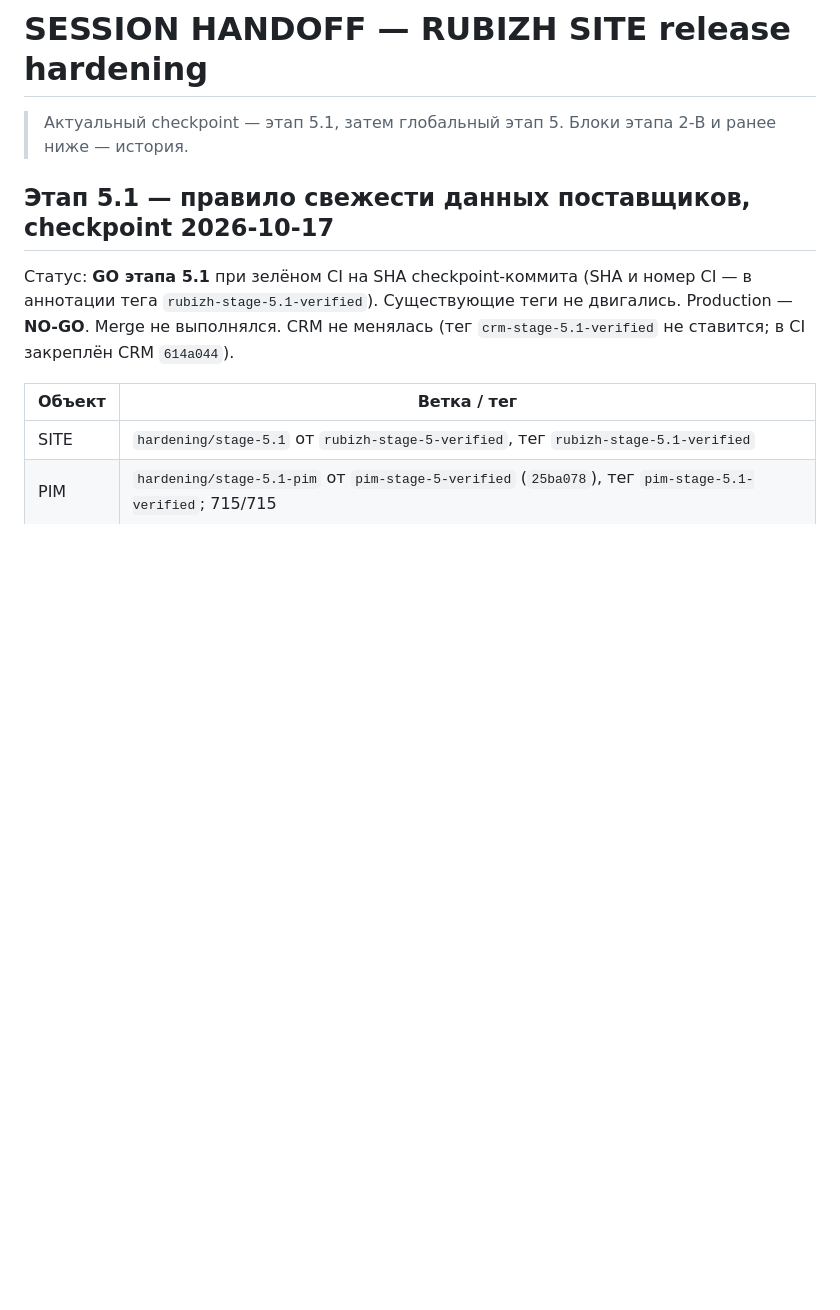
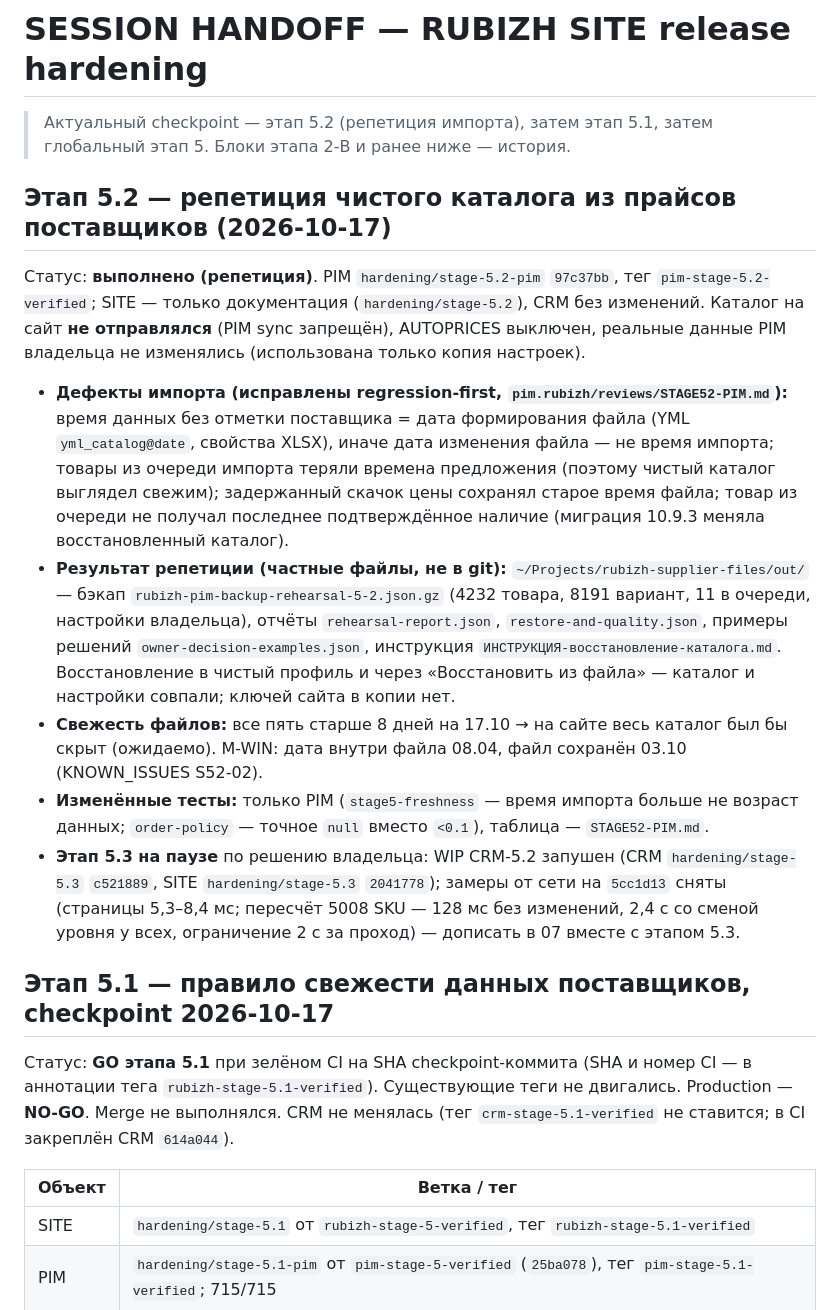
Before and after one commit to alexalixmanov-del/rubizh, a Markdown page: docs/release-hardening/SESSION_HANDOFF.md, the part around one of its changes. Rendered like a GitHub page; blank space fills up the shorter version.

Commit message:
Stage 5.2 (docs only): CONFIG §17 — supplier data time is the supplier's per-offer time, else the supplier FILE time (generation date inside it, else modification time), never the PIM import time; carried in stock_imported_at (legacy name), SITE code unchanged. KNOWN_ISSUES S52-01 (rehearsal files older than 8 days → hidden), S52-02 (M-WIN header date), S52-03 (latent import risks found by review, absent from the rehearsal files). SESSION_HANDOFF: stage 5.2 rehearsal outcome (private outputs outside git), stage 5.3 paused

```diff
--- a/docs/release-hardening/SESSION_HANDOFF.md
+++ b/docs/release-hardening/SESSION_HANDOFF.md
@@ -1,3 +1,16 @@
 # SESSION HANDOFF — RUBIZH SITE release hardening
 
-> Актуальный checkpoint — этап 5.1, затем глобальный этап 5. Блоки этапа 2-B и ранее ниже — история.
+> Актуальный checkpoint — этап 5.2 (репетиция импорта), затем этап 5.1, затем глобальный этап 5. Блоки этапа 2-B и ранее ниже — история.
+
+<!-- STAGE52_HANDOFF_BEGIN -->
+
+## Этап 5.2 — репетиция чистого каталога из прайсов поставщиков (2026-10-17)
+
+Статус: **выполнено (репетиция)**. PIM `hardening/stage-5.2-pim` `97c37bb`, тег `pim-stage-5.2-verified`; SITE — только документация (`hardening/stage-5.2`), CRM без изменений. Каталог на сайт **не отправлялся** (PIM sync запрещён), AUTOPRICES выключен, реальные данные PIM владельца не изменялись (использована только копия настроек).
+
+- **Дефекты импорта (исправлены regression-first, `pim.rubizh/reviews/STAGE52-PIM.md`):** время данных без отметки поставщика = дата формирования файла (YML `yml_catalog@date`, свойства XLSX), иначе дата изменения файла — не время импорта; товары из очереди импорта теряли времена предложения (поэтому чистый каталог выглядел свежим); задержанный скачок цены сохранял старое время файла; товар из очереди не получал последнее подтверждённое наличие (миграция 10.9.3 меняла восстановленный каталог).
+- **Результат репетиции (частные файлы, не в git):** `~/Projects/rubizh-supplier-files/out/` — бэкап `rubizh-pim-backup-rehearsal-5-2.json.gz` (4232 товара, 8191 вариант, 11 в очереди, настройки владельца), отчёты `rehearsal-report.json`, `restore-and-quality.json`, примеры решений `owner-decision-examples.json`, инструкция `ИНСТРУКЦИЯ-восстановление-каталога.md`. Восстановление в чистый профиль и через «Восстановить из файла» — каталог и настройки совпали; ключей сайта в копии нет.
+- **Свежесть файлов:** все пять старше 8 дней на 17.10 → на сайте весь каталог был бы скрыт (ожидаемо). M-WIN: дата внутри файла 08.04, файл сохранён 03.10 (KNOWN_ISSUES S52-02).
+- **Изменённые тесты:** только PIM (`stage5-freshness` — время импорта больше не возраст данных; `order-policy` — точное `null` вместо `<0.1`), таблица — `STAGE52-PIM.md`.
+- **Этап 5.3 на паузе** по решению владельца: WIP CRM-5.2 запушен (CRM `hardening/stage-5.3` `c521889`, SITE `hardening/stage-5.3` `2041778`); замеры от сети на `5cc1d13` сняты (страницы 5,3–8,4 мс; пересчёт 5008 SKU — 128 мс без изменений, 2,4 с со сменой уровня у всех, ограничение 2 с за проход) — дописать в 07 вместе с этапом 5.3.
+
```
Also changed, not shown: other parts of docs/release-hardening/SESSION_HANDOFF.md (+1 -0 lines), docs/release/CONFIG.md (+1 -1 lines), docs/release/KNOWN_ISSUES.md (+3 -0 lines).
